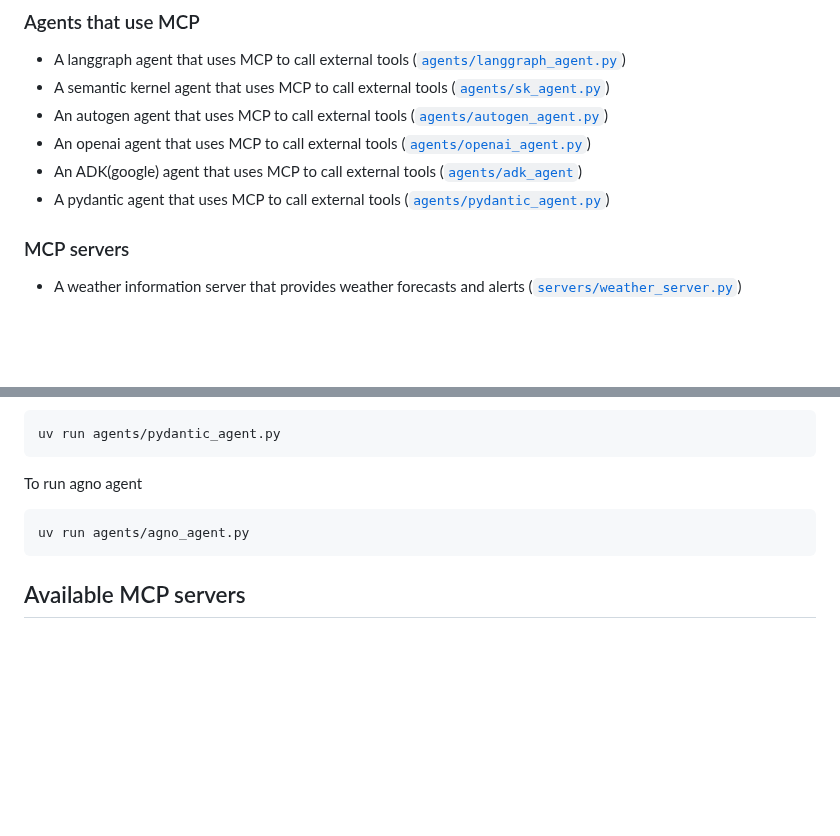
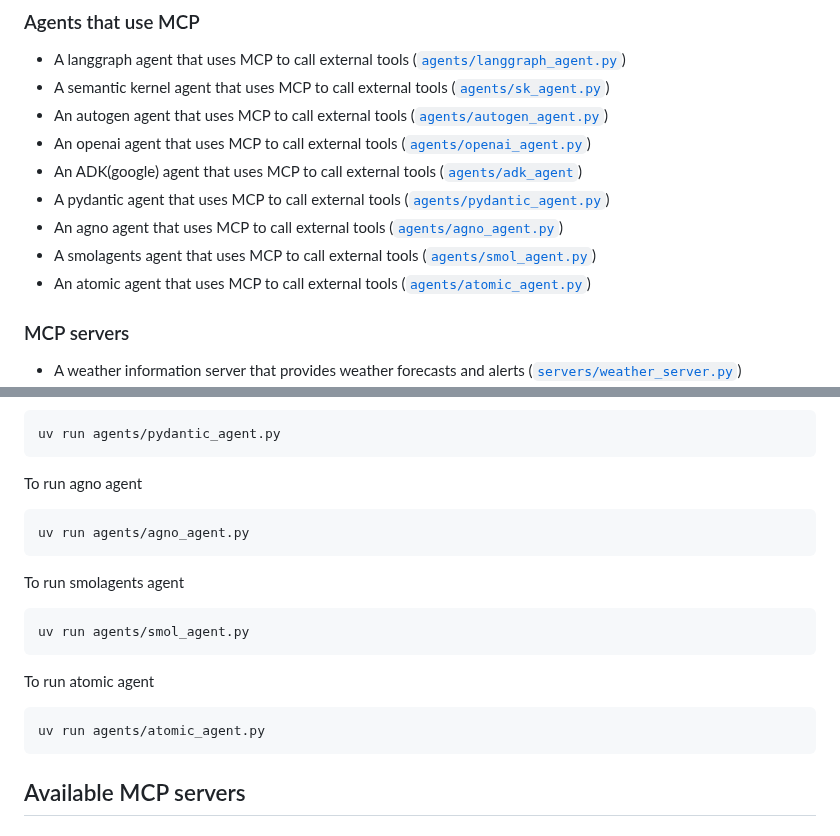
Before and after one commit to huangyingting/mcp-learn, a Markdown page: README.md, 2 parts joined by grey strips. Drawn GitHub-style; blank space fills up the shorter version.

Commit message:
Update README.md to include agno, smolagents, and atomic agents; remove chainlit.md

````diff
--- a/README.md
+++ b/README.md
@@ -17,6 +17,9 @@ MCP allows Large Language Models (LLMs) to call external tools via a standardize
 - An openai agent that uses MCP to call external tools ([`agents/openai_agent.py`](agents/openai_agent.py))
 - An ADK(google) agent that uses MCP to call external tools ([`agents/adk_agent`](agents/adk_agent))
 - A pydantic agent that uses MCP to call external tools ([`agents/pydantic_agent.py`](agents/pydantic_agent.py))
+- An agno agent that uses MCP to call external tools ([`agents/agno_agent.py`](agents/agno_agent.py))
+- A smolagents agent that uses MCP to call external tools ([`agents/smol_agent.py`](agents/smol_agent.py))
+- An atomic agent that uses MCP to call external tools ([`agents/atomic_agent.py`](agents/atomic_agent.py))
 
 ### MCP servers
 - A weather information server that provides weather forecasts and alerts ([`servers/weather_server.py`](servers/weather_server.py))
@@ -139,6 +142,15 @@ To run agno agent
 uv run agents/agno_agent.py
 ```
 
+To run smolagents agent
+```bash
+uv run agents/smol_agent.py
+```
+To run atomic agent
+```bash
+uv run agents/atomic_agent.py
+```
+
 ## Available MCP servers
 
 ### Weather Server
````
Also changed, not shown: chainlit.md (deleted, +0 -14 lines).
